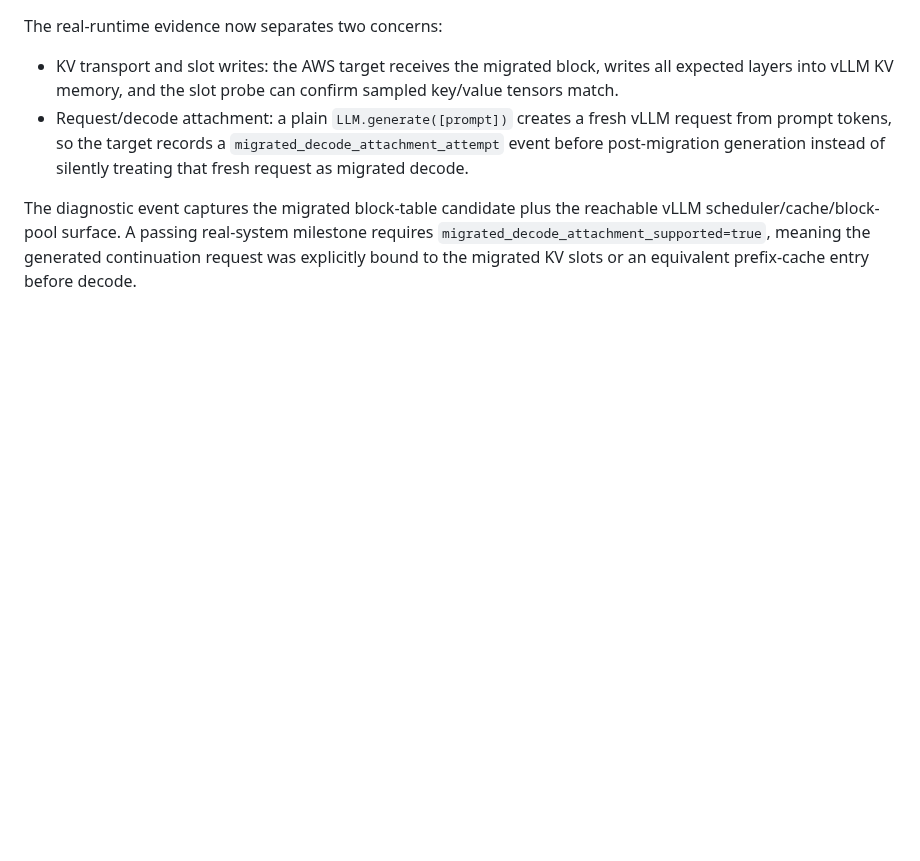
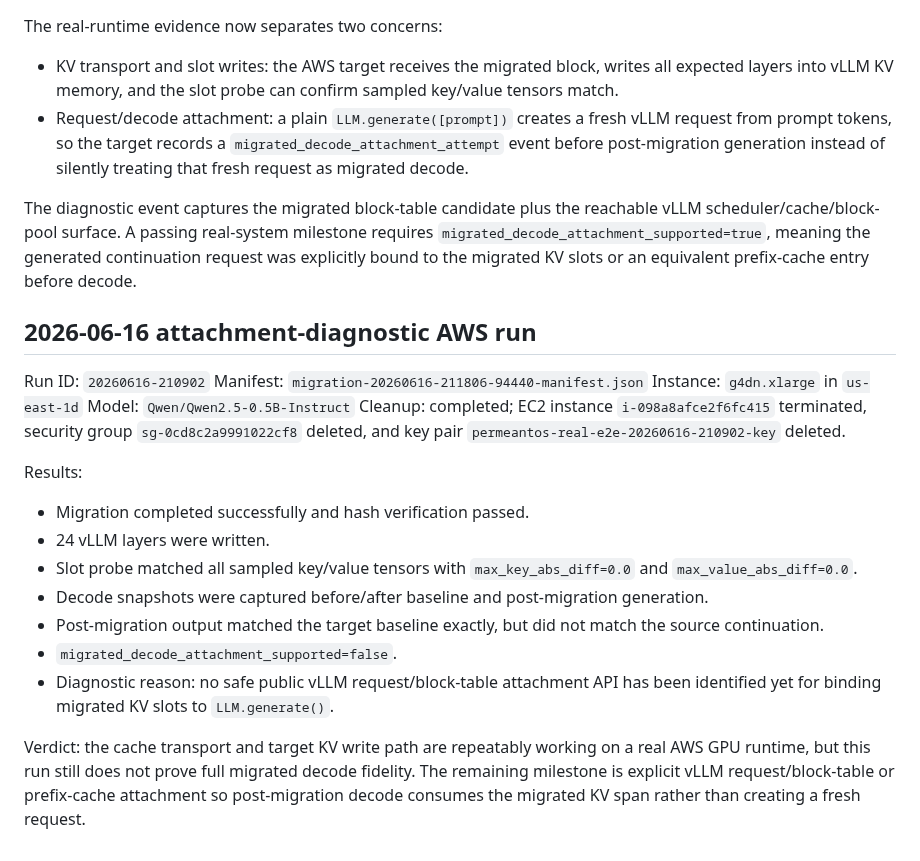
Before and after one commit to kabudu/permeant-os, a Markdown page: docs/aws-real-runtime-e2e-runner.md, the part around the change. Rendered like a GitHub page; blank space fills up the shorter version.

Commit message:
Document attachment diagnostic AWS run

```diff
--- a/docs/aws-real-runtime-e2e-runner.md
+++ b/docs/aws-real-runtime-e2e-runner.md
@@ -250,3 +250,23 @@ The real-runtime evidence now separates two concerns:
 - Request/decode attachment: a plain `LLM.generate([prompt])` creates a fresh vLLM request from prompt tokens, so the target records a `migrated_decode_attachment_attempt` event before post-migration generation instead of silently treating that fresh request as migrated decode.
 
 The diagnostic event captures the migrated block-table candidate plus the reachable vLLM scheduler/cache/block-pool surface. A passing real-system milestone requires `migrated_decode_attachment_supported=true`, meaning the generated continuation request was explicitly bound to the migrated KV slots or an equivalent prefix-cache entry before decode.
+
+## 2026-06-16 attachment-diagnostic AWS run
+
+Run ID: `20260616-210902`
+Manifest: `migration-20260616-211806-94440-manifest.json`
+Instance: `g4dn.xlarge` in `us-east-1d`
+Model: `Qwen/Qwen2.5-0.5B-Instruct`
+Cleanup: completed; EC2 instance `i-098a8afce2f6fc415` terminated, security group `sg-0cd8c2a9991022cf8` deleted, and key pair `permeantos-real-e2e-20260616-210902-key` deleted.
+
+Results:
+
+- Migration completed successfully and hash verification passed.
+- 24 vLLM layers were written.
+- Slot probe matched all sampled key/value tensors with `max_key_abs_diff=0.0` and `max_value_abs_diff=0.0`.
+- Decode snapshots were captured before/after baseline and post-migration generation.
+- Post-migration output matched the target baseline exactly, but did not match the source continuation.
+- `migrated_decode_attachment_supported=false`.
+- Diagnostic reason: no safe public vLLM request/block-table attachment API has been identified yet for binding migrated KV slots to `LLM.generate()`.
+
+Verdict: the cache transport and target KV write path are repeatably working on a real AWS GPU runtime, but this run still does not prove full migrated decode fidelity. The remaining milestone is explicit vLLM request/block-table or prefix-cache attachment so post-migration decode consumes the migrated KV span rather than creating a fresh request.
```
